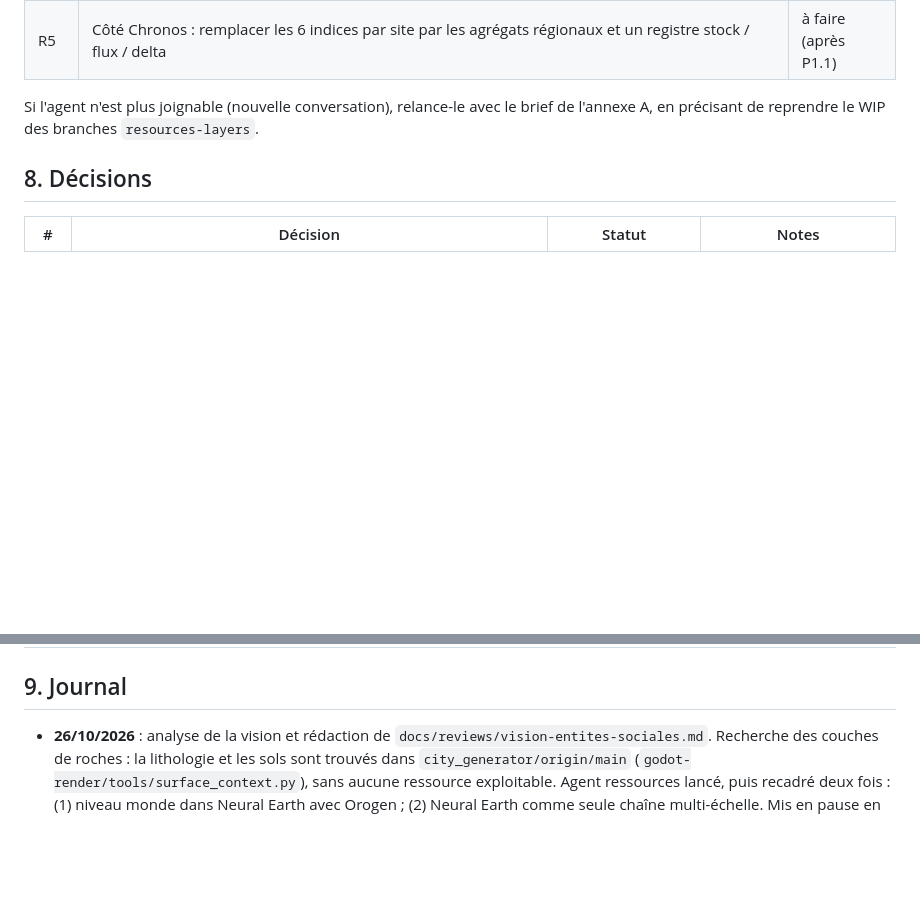
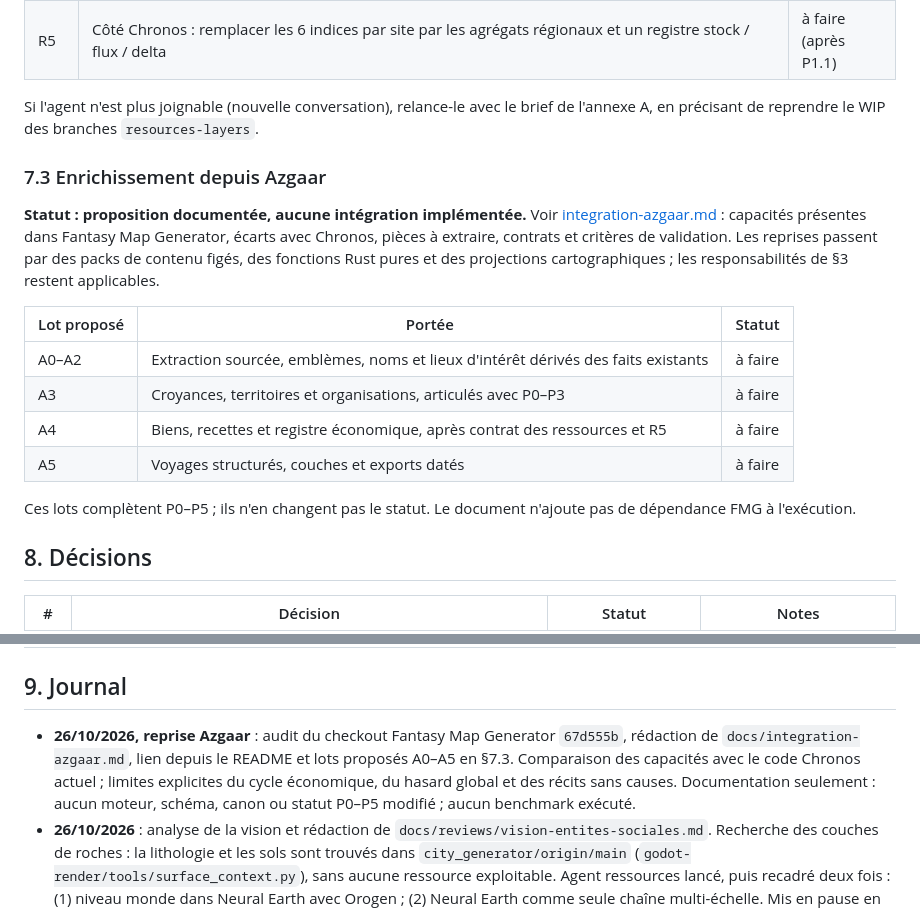
Before and after one commit to dunkean/chronos, a Markdown page: docs/suivi-implementation.md, 2 parts joined by grey strips. Rendered like a GitHub page; blank space fills up the shorter version.

```diff
--- a/docs/suivi-implementation.md
+++ b/docs/suivi-implementation.md
@@ -163,6 +163,19 @@ Objectif : des layers de ressources du monde, raisonnées en **potentiel, stock
 
 Si l'agent n'est plus joignable (nouvelle conversation), relance-le avec le brief de l'annexe A, en précisant de reprendre le WIP des branches `resources-layers`.
 
+### 7.3 Enrichissement depuis Azgaar
+
+**Statut : proposition documentée, aucune intégration implémentée.** Voir [integration-azgaar.md](integration-azgaar.md) : capacités présentes dans Fantasy Map Generator, écarts avec Chronos, pièces à extraire, contrats et critères de validation. Les reprises passent par des packs de contenu figés, des fonctions Rust pures et des projections cartographiques ; les responsabilités de §3 restent applicables.
+
+| Lot proposé | Portée | Statut |
+|---|---|---|
+| A0–A2 | Extraction sourcée, emblèmes, noms et lieux d'intérêt dérivés des faits existants | à faire |
+| A3 | Croyances, territoires et organisations, articulés avec P0–P3 | à faire |
+| A4 | Biens, recettes et registre économique, après contrat des ressources et R5 | à faire |
+| A5 | Voyages structurés, couches et exports datés | à faire |
+
+Ces lots complètent P0–P5 ; ils n'en changent pas le statut. Le document n'ajoute pas de dépendance FMG à l'exécution.
+
 ## 8. Décisions
 
 | # | Décision | Statut | Notes |
@@ -176,6 +189,7 @@ Si l'agent n'est plus joignable (nouvelle conversation), relance-le avec le brie
 
 ## 9. Journal
 
+- **26/10/2026, reprise Azgaar** : audit du checkout Fantasy Map Generator `67d555b`, rédaction de `docs/integration-azgaar.md`, lien depuis le README et lots proposés A0–A5 en §7.3. Comparaison des capacités avec le code Chronos actuel ; limites explicites du cycle économique, du hasard global et des récits sans causes. Documentation seulement : aucun moteur, schéma, canon ou statut P0–P5 modifié ; aucun benchmark exécuté.
 - **26/10/2026** : analyse de la vision et rédaction de `docs/reviews/vision-entites-sociales.md`. Recherche des couches de roches : la lithologie et les sols sont trouvés dans `city_generator/origin/main` (`godot-render/tools/surface_context.py`), sans aucune ressource exploitable. Agent ressources lancé, puis recadré deux fois : (1) niveau monde dans Neural Earth avec Orogen ; (2) Neural Earth comme seule chaîne multi-échelle. Mis en pause en attendant la fusion de Render v2. Création de ce document. Rien n'est commité dans Chronos.
 - **26/10/2026, pause de l'agent ressources** : commit WIP `56d78b7` dans `neural-earth-resources` (prototype monde, voir R0). Tests non passants (R0b). `RESOURCE_LAYERS.md` non écrit. À réaligner sur Render v2 : 8 classes de roche, score céréalier par pédologie, tourbe et toute la réinjection dans les textures. Littérature non vérifiée : Campbell (boisseaux par acre), Rackham (rotations), sel de Lüneburg.
 
```
Also changed, not shown: README.md (+1 -0 lines), docs/integration-azgaar.md (added, +240 -0 lines).
